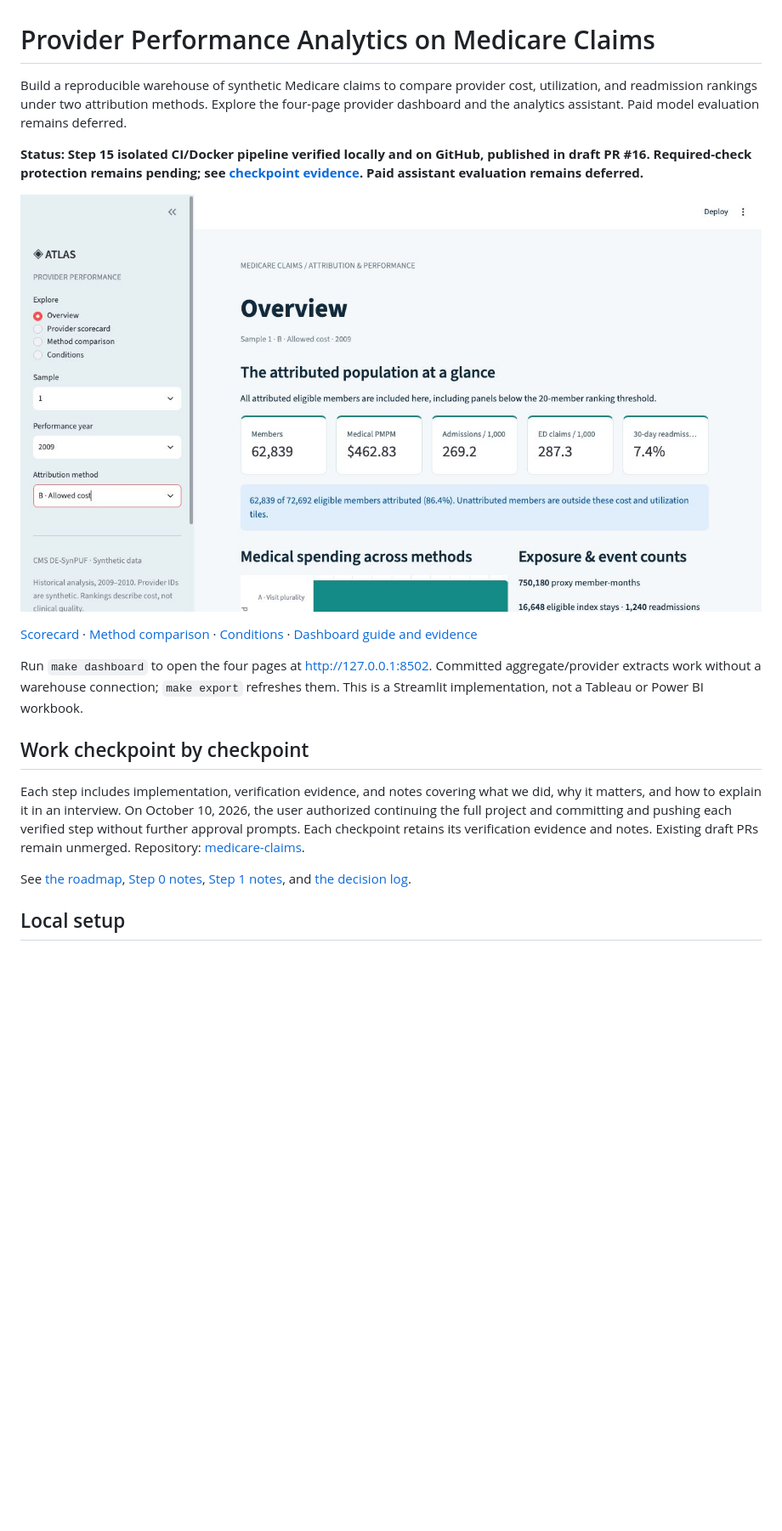
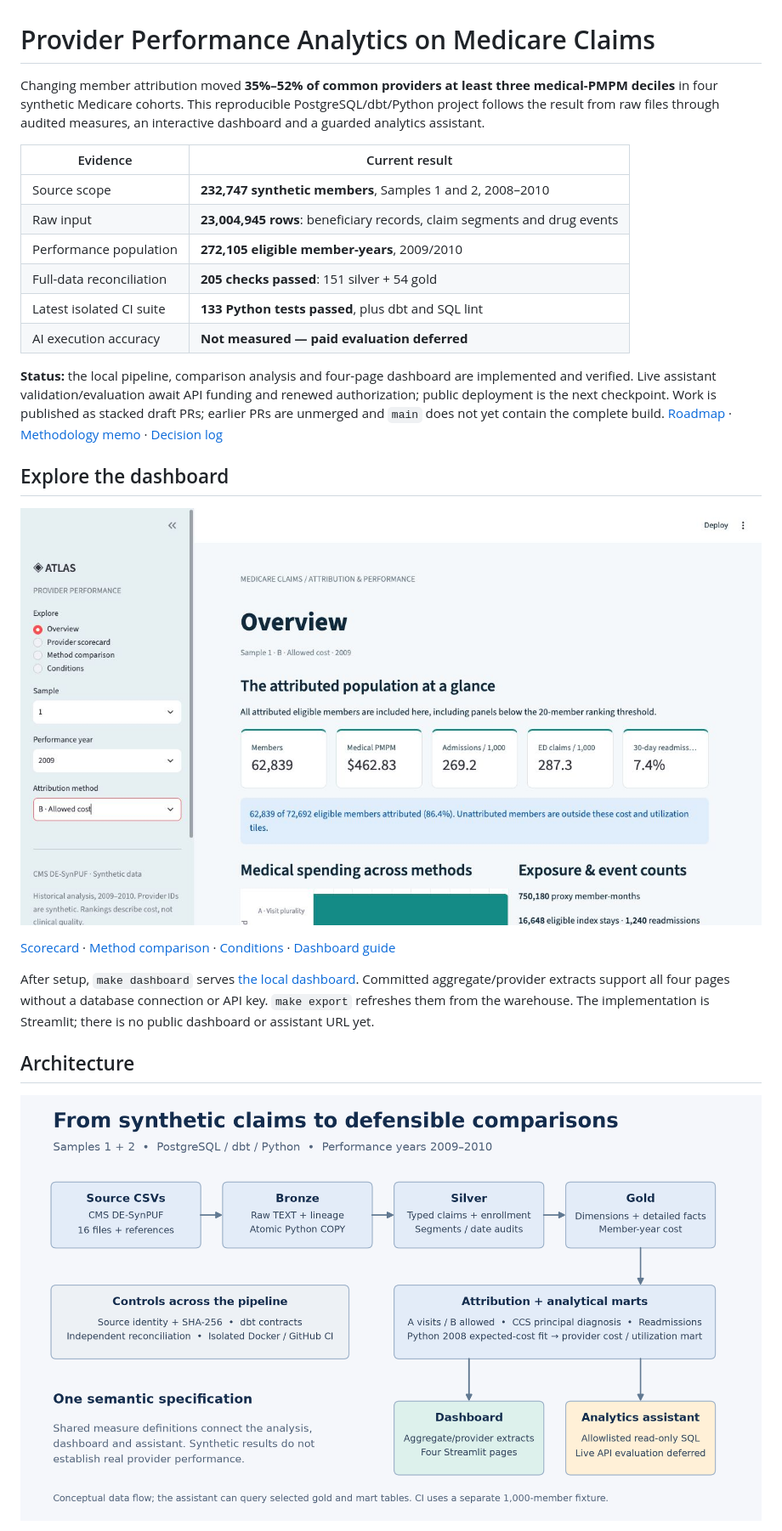
Before and after one commit to karthikeyansett1/medicare-claims, a Markdown page: README.md, the part around one of its changes. Shown at 85% size. Drawn GitHub-style; pictures changed too: docs/img/architecture.png (added); blank space fills up the shorter version.

```diff
--- a/README.md
+++ b/README.md
@@ -1,28 +1,28 @@
 # Provider Performance Analytics on Medicare Claims
 
-Build a reproducible warehouse of synthetic Medicare claims to compare provider
-cost, utilization, and readmission rankings under two attribution methods.
-Explore the four-page provider dashboard and the analytics assistant. Paid model evaluation remains deferred.
+Changing member attribution moved **35%–52% of common providers at least three medical-PMPM deciles** in four synthetic Medicare cohorts.
+This reproducible PostgreSQL/dbt/Python project follows the result from raw files through audited measures, an interactive dashboard and a guarded analytics assistant.
 
-**Status: Step 15 isolated CI/Docker pipeline verified locally and on GitHub, published in draft PR #16. Required-check protection remains pending; see [checkpoint evidence](docs/steps/15-ci.md). Paid assistant evaluation remains deferred.**
+| Evidence | Current result |
+| --- | --- |
+| Source scope | **232,747 synthetic members**, Samples 1 and 2, 2008–2010 |
+| Raw input | **23,004,945 rows**: beneficiary records, claim segments and drug events |
+| Performance population | **272,105 eligible member-years**, 2009/2010 |
+| Full-data reconciliation | **205 checks passed**: 151 silver + 54 gold |
+| Latest isolated CI suite | **133 Python tests passed**, plus dbt and SQL lint |
+| AI execution accuracy | **Not measured — paid evaluation deferred** |
 
-![Provider dashboard overview](docs/img/dashboard-overview.jpg)
+**Status:** the local pipeline, comparison analysis and four-page dashboard are implemented and verified. Live assistant validation/evaluation await API funding and renewed authorization; public deployment is the next checkpoint. Work is published as stacked draft PRs; earlier PRs are unmerged and `main` does not yet contain the complete build. [Roadmap](docs/roadmap.md) · [Methodology memo](docs/methodology_memo.md) · [Decision log](docs/decisions.md)
 
-[Scorecard](docs/img/dashboard-scorecard.jpg) · [Method comparison](docs/img/dashboard-comparison.jpg) · [Conditions](docs/img/dashboard-conditions.jpg) · [Dashboard guide and evidence](docs/steps/14-dashboard.md)
+## Explore the dashboard
 
-Run `make dashboard` to open the four pages at http://127.0.0.1:8502. Committed aggregate/provider extracts work without a warehouse connection; `make export` refreshes them. This is a Streamlit implementation, not a Tableau or Power BI workbook.
+![Atlas provider dashboard overview](docs/img/dashboard-overview.jpg)
 
-## Work checkpoint by checkpoint
+[Scorecard](docs/img/dashboard-scorecard.jpg) · [Method comparison](docs/img/dashboard-comparison.jpg) · [Conditions](docs/img/dashboard-conditions.jpg) · [Dashboard guide](docs/steps/14-dashboard.md)
 
-Each step includes implementation, verification evidence, and notes covering
-what we did, why it matters, and how to explain it in an interview. On October 10,
-2026, the user authorized continuing the full project and committing and pushing
-each verified step without further approval prompts. Each checkpoint retains its
-verification evidence and notes. Existing draft PRs remain unmerged.
-Repository: [medicare-claims](https://github.com/karthikeyansett1/medicare-claims).
+After setup, `make dashboard` serves [the local dashboard](http://127.0.0.1:8502). Committed aggregate/provider extracts support all four pages without a database connection or API key. `make export` refreshes them from the warehouse. The implementation is Streamlit; there is no public dashboard or assistant URL yet.
 
-See [the roadmap](docs/roadmap.md), [Step 0 notes](docs/steps/00-setup.md),
-[Step 1 notes](docs/steps/01-data.md), and [the decision log](docs/decisions.md).
+## Architecture
 
-## Local setup
+![Architecture from synthetic source files to audited analytics](docs/img/architecture.png)
 
```
Also changed, not shown: other parts of README.md (+55 -191 lines), docs/decisions.md (+4 -0 lines), docs/methodology_memo.md (added, +47 -0 lines), docs/roadmap.md (+2 -2 lines), docs/steps/16-docs.md (added, +25 -0 lines), 2 other files.
